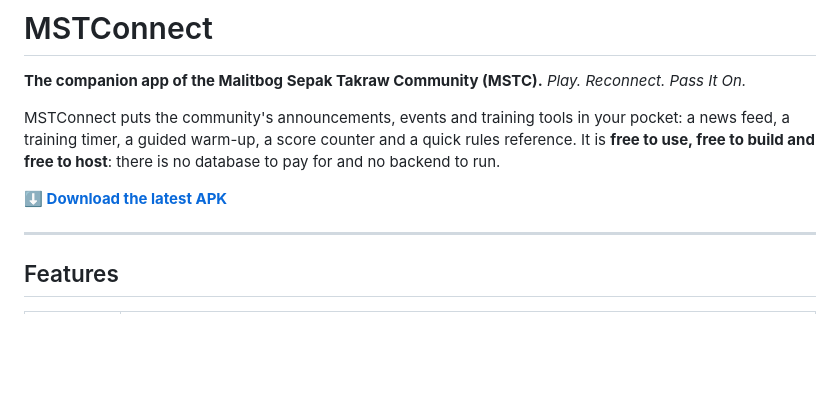
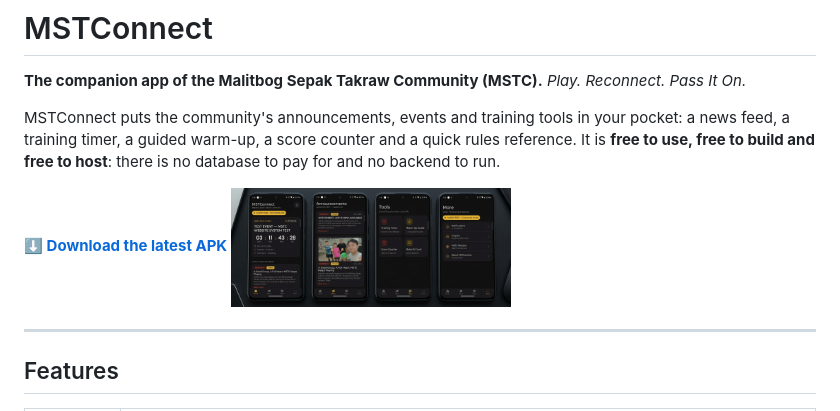
Before and after one commit to Roo0722/mstconnect-app-free, a Markdown page: README.md, the part around the change. Rendered like a GitHub page; blank space fills up the shorter version.

Commit message:
Include home screen screenshot in README
Add a screenshot of the MSTConnect home screen to README.

```diff
--- a/README.md
+++ b/README.md
@@ -6,6 +6,7 @@
 MSTConnect puts the community's announcements, events and training tools in your pocket: a news feed, a training timer, a guided warm-up, a score counter and a quick rules reference. It is **free to use, free to build and free to host**: there is no database to pay for and no backend to run.
 
 [**⬇ Download the latest APK**](../../releases/latest)
+   <img src="docs/screenshots/home.jpg" width="280" alt="MSTConnect home screen">
 
 ---
 
```
